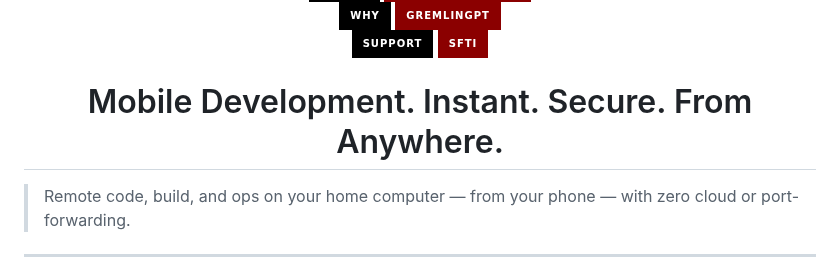
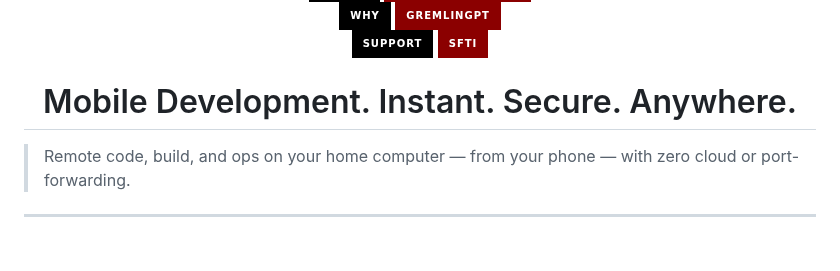
Before and after one commit to statikfintechllc/Mobile-Mirror, a Markdown page: README.md, the part around the change. Drawn GitHub-style; badges without logos; blank space fills up the shorter version.

```diff
--- a/README.md
+++ b/README.md
@@ -27,7 +27,7 @@ href="https://github.com/statikfintechllc/AscendAI/blob/master/About Us/WHY_GREM
     <img src="https://img.shields.io/badge/SFTi-darkred?style=for-the-badge&logo=dragon&logoColor=gold" alt="SFTi"/>
   </a>
 
-# Mobile Development. Instant. Secure. From Anywhere.
+# Mobile Development. Instant. Secure. Anywhere.
 
 </div>
 
```
